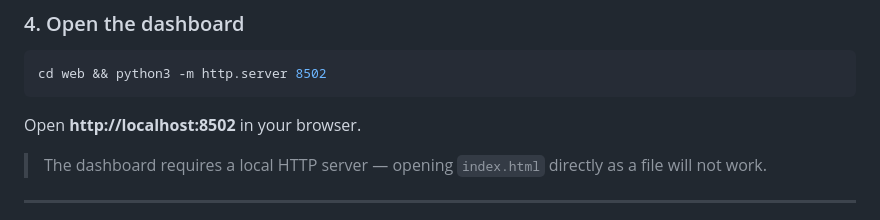
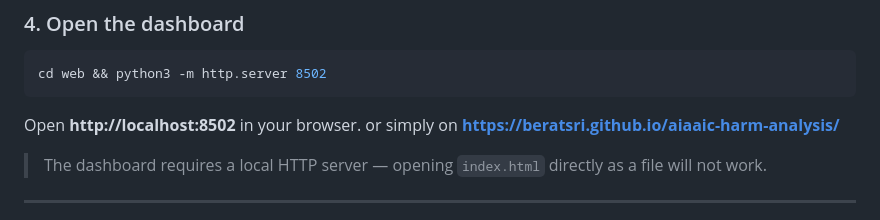
Before and after one commit to Beratsri/aiaaic-harm-analysis, a Markdown page: README.md, the part around the change. Drawn GitHub-style.

Commit message:
Update README with GitHub Pages link for dashboard
Added link to access the dashboard directly via GitHub Pages.

````diff
--- a/README.md
+++ b/README.md
@@ -139,6 +139,7 @@ cd web && python3 -m http.server 8502
 ```
 
 Open **http://localhost:8502** in your browser.
+or simply on **https://beratsri.github.io/aiaaic-harm-analysis/**
 
 > The dashboard requires a local HTTP server — opening `index.html` directly as a file will not work.
 
````
